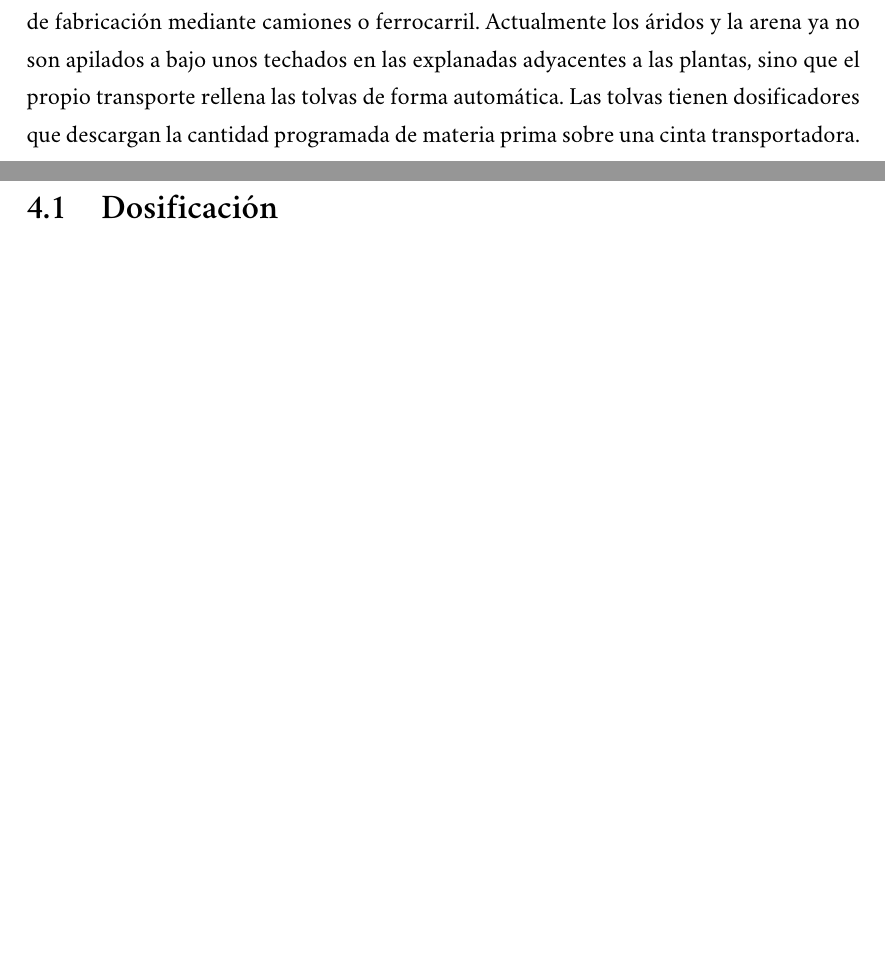
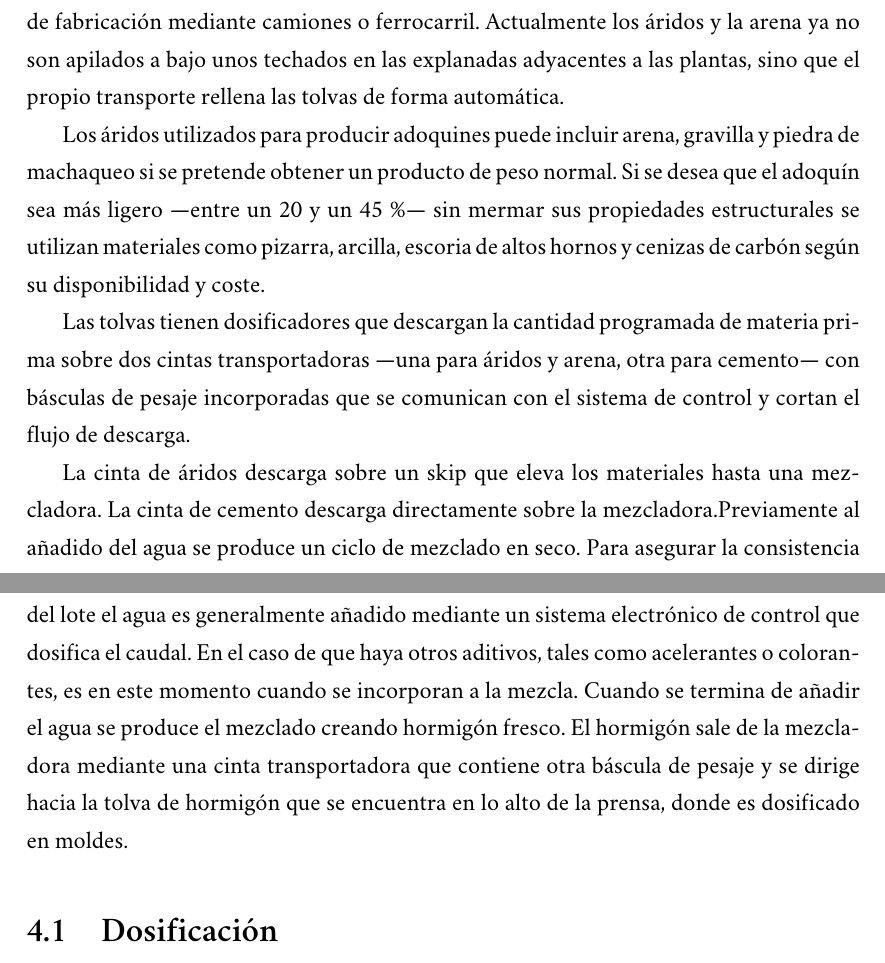
Before and after one commit to francisjpo/pfc-etsii, a LaTeX document (Informe/informe.tex, which reads Informe/fabricacion.tex): two parts of pages 21 and 22 of 37, joined at a grey line, cut so that both start at the same text, the shorter picture padded with empty space. Compiled offline with XeLaTeX; a missing font is replaced by an installed copy or a similar font.

Commit message:
Fabricacion hasta tolva de cemento

```diff
--- a/Informe/fabricacion.tex
+++ b/Informe/fabricacion.tex
@@ -4,7 +4,16 @@ Manual Euroadoquín
 
 Cómo se construyen los bloques de cemento
 
-Las materias primas —cemento, arena, áridos y agua— se transportan hasta la planta de fabricación mediante camiones o ferrocarril. Actualmente los áridos y la arena ya no son apilados a bajo unos techados en las explanadas adyacentes a las plantas, sino que el propio transporte rellena las tolvas de forma automática. Las tolvas tienen dosificadores que descargan la cantidad programada de materia prima sobre una cinta transportadora.
+Las materias primas —cemento, arena, áridos y agua— se transportan hasta la planta de fabricación mediante camiones o ferrocarril. Actualmente los áridos y la arena ya no son apilados a bajo unos techados en las explanadas adyacentes a las plantas, sino que el propio transporte rellena las tolvas de forma automática.
+
+Los áridos utilizados para producir adoquines puede incluir arena, gravilla y piedra de machaqueo si se pretende obtener un producto de peso normal. Si se desea que el adoquín sea más ligero —entre un 20 y un 45 \%— sin mermar sus propiedades estructurales se utilizan materiales como pizarra, arcilla, escoria de altos hornos y cenizas de carbón según su disponibilidad y coste.
+
+Las tolvas tienen dosificadores que descargan la cantidad programada de materia prima sobre dos cintas transportadoras —una para áridos y arena, otra para cemento— con básculas de pesaje incorporadas que se comunican con el sistema de control y cortan el flujo de descarga.
+
+La cinta de áridos descarga sobre un skip que eleva los materiales hasta una mezcladora. La cinta de cemento descarga directamente sobre la mezcladora.Previamente al añadido del agua se produce un ciclo de mezclado en seco. Para asegurar la consistencia del lote el agua es generalmente añadido mediante un sistema electrónico de control que dosifica el caudal. En el caso de que haya otros aditivos, tales como acelerantes o colorantes, es en este momento cuando se incorporan a la mezcla. Cuando se termina de añadir el agua se produce el mezclado creando hormigón fresco. El hormigón sale de la mezcladora mediante una cinta transportadora que contiene otra báscula de pesaje y se dirige hacia la tolva de hormigón que se encuentra en lo alto de la prensa, donde es dosificado en moldes.
+
+
+
 \section{Dosificación}
 \section{Amasado}
 \section{Vibrocompresión}
```
